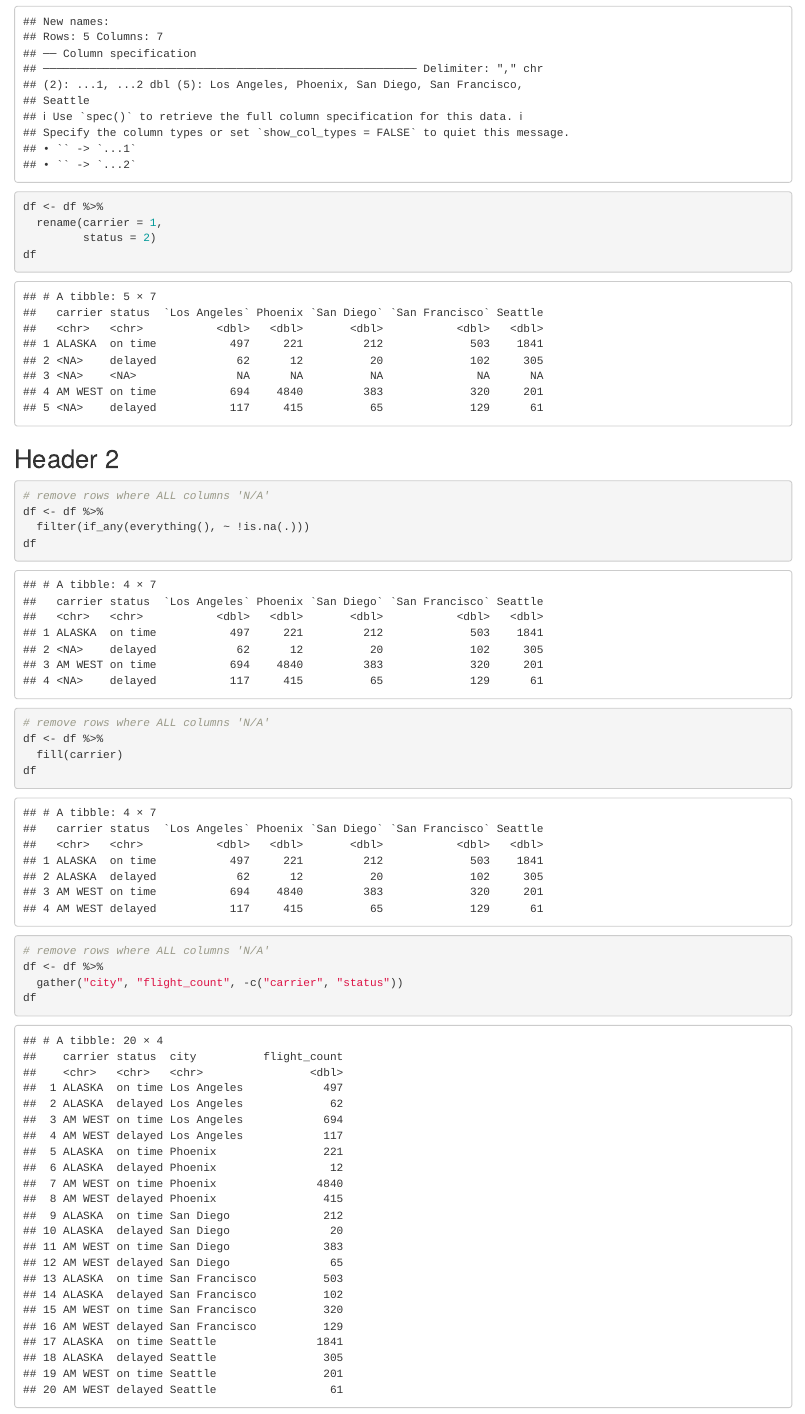
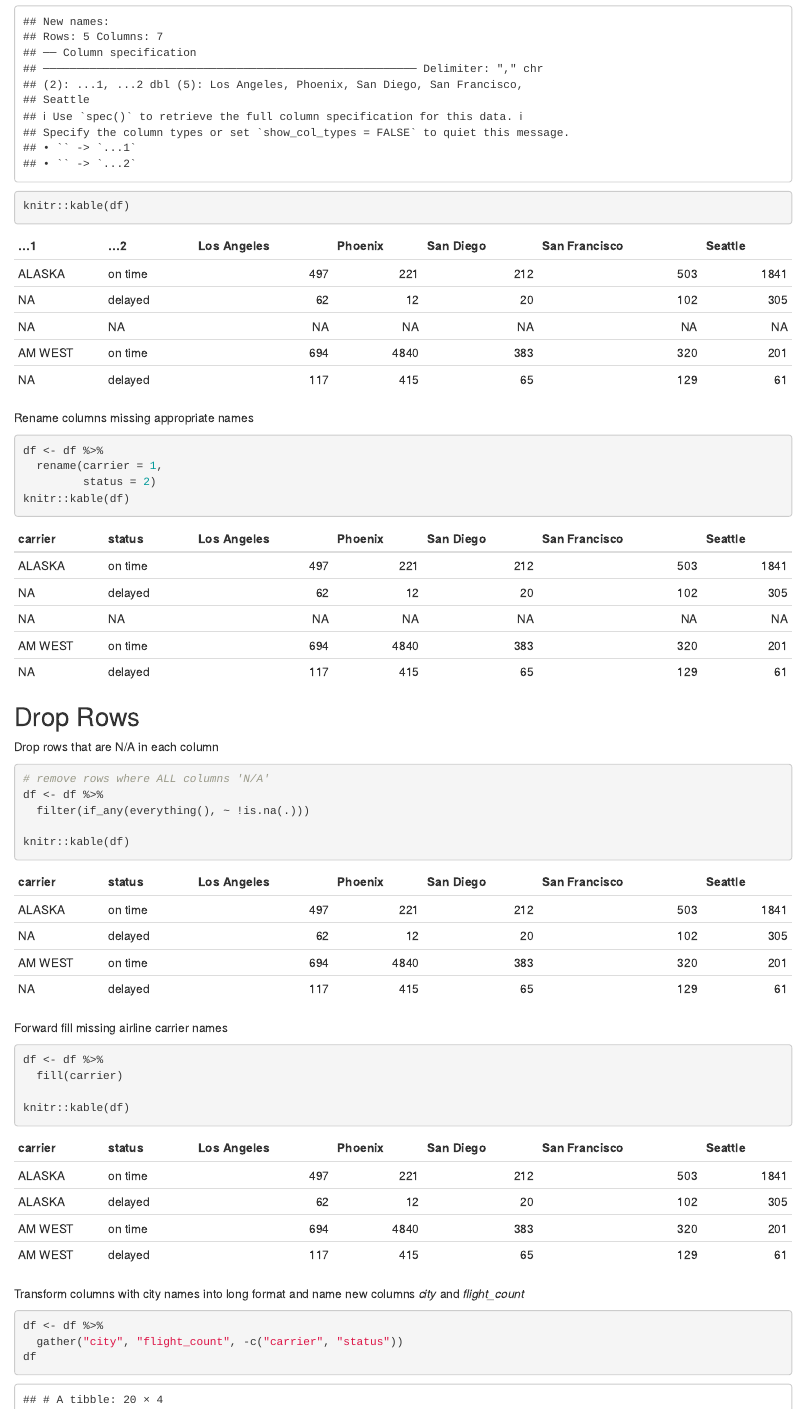
Before and after one commit to hellojohncruz/transforming_wide_data, an R Markdown document (transform_wide_data.Rmd): the page in a window 1100 px wide, from 550 px down before the commit and from 580 px down after it, so that both start at the same text. Rendered offline with R 4.5, knitr and Pandoc, with nearby package versions.

Commit message:
Update transform_wide_data.Rmd

````diff
--- a/transform_wide_data.Rmd
+++ b/transform_wide_data.Rmd
@@ -18,34 +20,42 @@
 
 ``` {r read-file}
 df <- read_csv('wide_airline_data.csv')
+knitr::kable(df)
 ```
+
+Rename columns missing appropriate names
 
 ``` {r rename-columns}
 df <- df %>%
   rename(carrier = 1,
          status = 2)
-df
+knitr::kable(df)
 ```
 
-## Header 2
+## Drop Rows
+
+Drop rows that are N/A in each column
 
 ``` {r remove-na}
 # remove rows where ALL columns 'N/A'
 df <- df %>%
   filter(if_any(everything(), ~ !is.na(.)))
-df
+
+knitr::kable(df)
 ```
 
+Forward fill missing airline carrier names
+
 ``` {r ffill-airline}
-# remove rows where ALL columns 'N/A'
 df <- df %>%
   fill(carrier)
-df
+
+knitr::kable(df)
 ```
 
+Transform columns with city names into long format and name new columns *city* and *flight_count*
 
 ``` {r melt}
-# remove rows where ALL columns 'N/A'
 df <- df %>%
   gather("city", "flight_count", -c("carrier", "status"))
 df
````
Also changed, not shown: transform_wide_data.Rmd (6 more changed lines).
